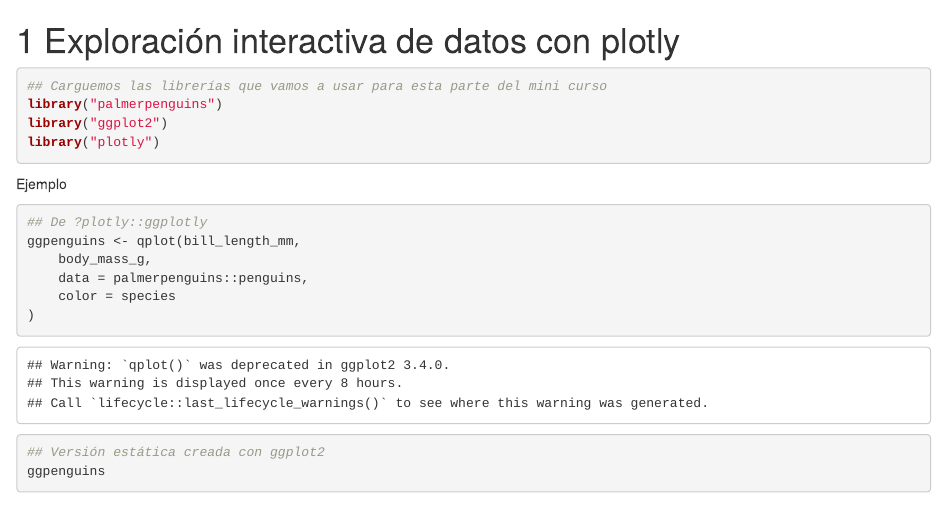
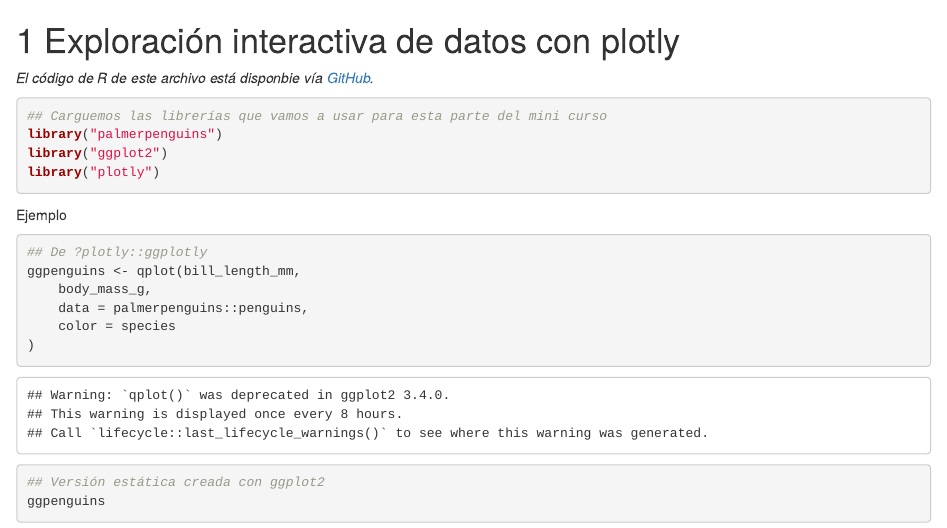
Before and after one commit to ComunidadBioInfo/minicurso_may_2021, an R Markdown document (01_plotly.Rmd): the page in a window 1100 px wide, from its top. Rendered offline with R 4.5, knitr and Pandoc, with nearby package versions; drawn as R Markdown's standard HTML page in place of the format the file asks for.

Commit message:
Agregar ligas a código de R

````diff
--- a/01_plotly.Rmd
+++ b/01_plotly.Rmd
@@ -1,5 +1,6 @@
 # Exploración interactiva de datos con plotly
 
+_El código de R de este archivo está disponbie vía [GitHub](https://github.com/ComunidadBioInfo/minicurso_mayo_2021/blob/main/01_plotly.R)._
 
 ```{r "cargar_librerias_plotly"}
 ## Carguemos las librerías que vamos a usar para esta parte del mini curso
````
Also changed, not shown: 02_iSEE.Rmd (+2 -0 lines).
